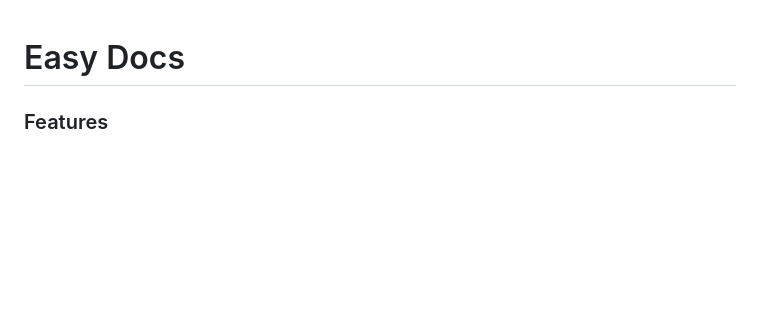
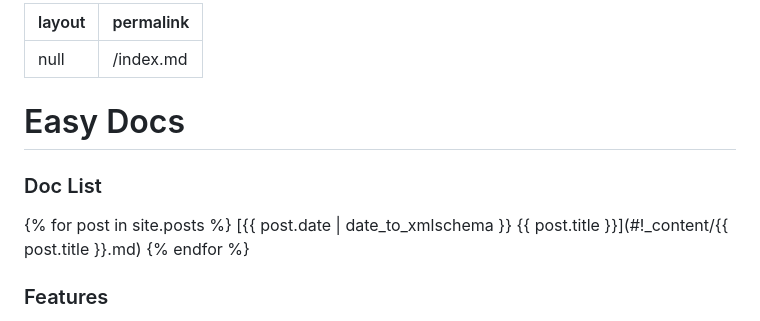
Before and after one commit to winfirm/easydocs, a Markdown page: index.md, the part around the change. Drawn GitHub-style; blank space fills up the shorter version.

```diff
--- a/index.md
+++ b/index.md
@@ -1,4 +1,14 @@
+---
+layout: null
+permalink: /index.md
+---
+
 # Easy Docs
+
+### Doc List
+ {% for post in site.posts %}
+ 	[{{ post.date | date_to_xmlschema }} {{ post.title }}](#!_content/{{ post.title }}.md)
+ {% endfor %}
 
 ### Features
 
```
